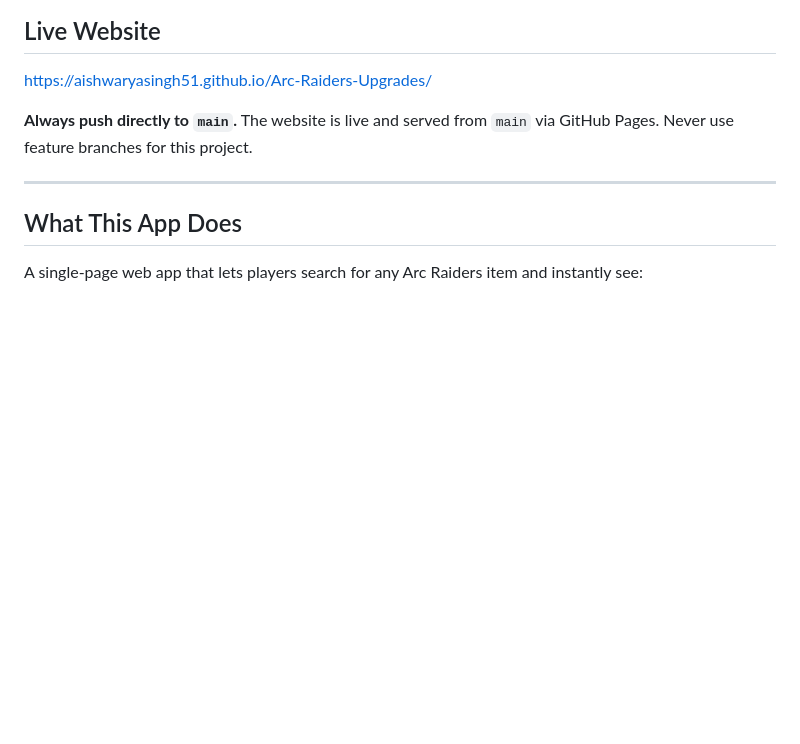
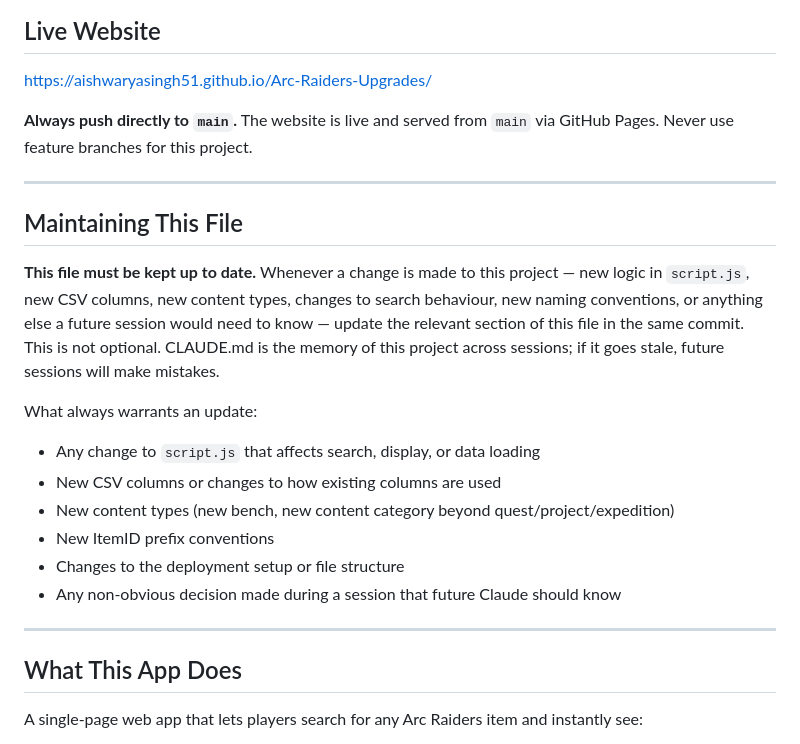
Before and after one commit to aishwaryasingh51/Arc-Raiders-Upgrades, a Markdown page: CLAUDE.md, the part around the change. Rendered like a GitHub page; blank space fills up the shorter version.

Commit message:
docs: Make CLAUDE.md self-maintaining — add explicit update obligation
Adds a prominent section instructing future sessions to keep CLAUDE.md
in sync with any code or data changes, so it remains the authoritative
project memory across sessions.

https://claude.ai/code/session_01HF2GCawbKp14NxCKToPs6L

```diff
--- a/CLAUDE.md
+++ b/CLAUDE.md
@@ -4,6 +4,20 @@
 https://aishwaryasingh51.github.io/Arc-Raiders-Upgrades/
 
 **Always push directly to `main`.** The website is live and served from `main` via GitHub Pages. Never use feature branches for this project.
+
+---
+
+## Maintaining This File
+
+**This file must be kept up to date.** Whenever a change is made to this project — new logic in `script.js`, new CSV columns, new content types, changes to search behaviour, new naming conventions, or anything else a future session would need to know — update the relevant section of this file in the same commit. This is not optional. CLAUDE.md is the memory of this project across sessions; if it goes stale, future sessions will make mistakes.
+
+What always warrants an update:
+- Any change to `script.js` that affects search, display, or data loading
+- New CSV columns or changes to how existing columns are used
+- New content types (new bench, new content category beyond quest/project/expedition)
+- New ItemID prefix conventions
+- Changes to the deployment setup or file structure
+- Any non-obvious decision made during a session that future Claude should know
 
 ---
 
```
